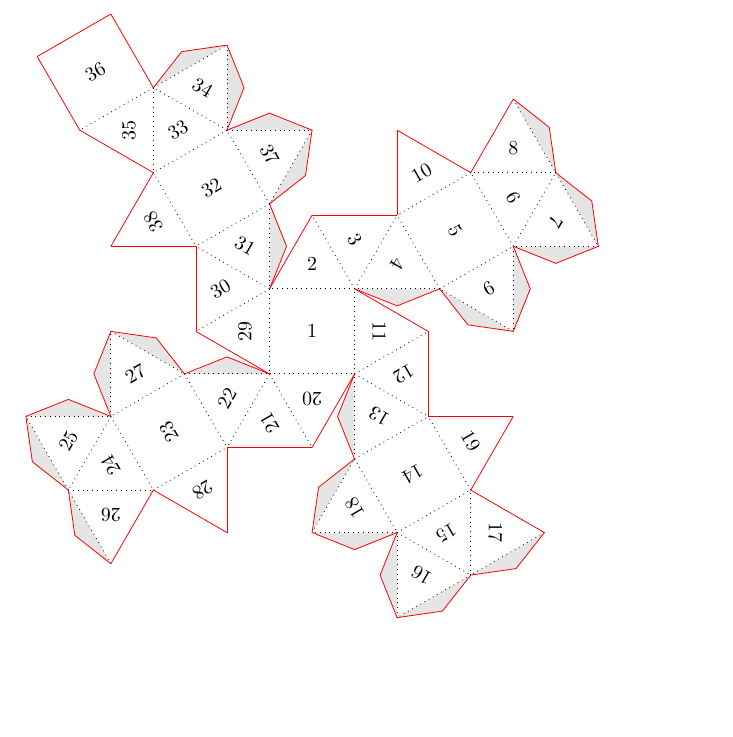
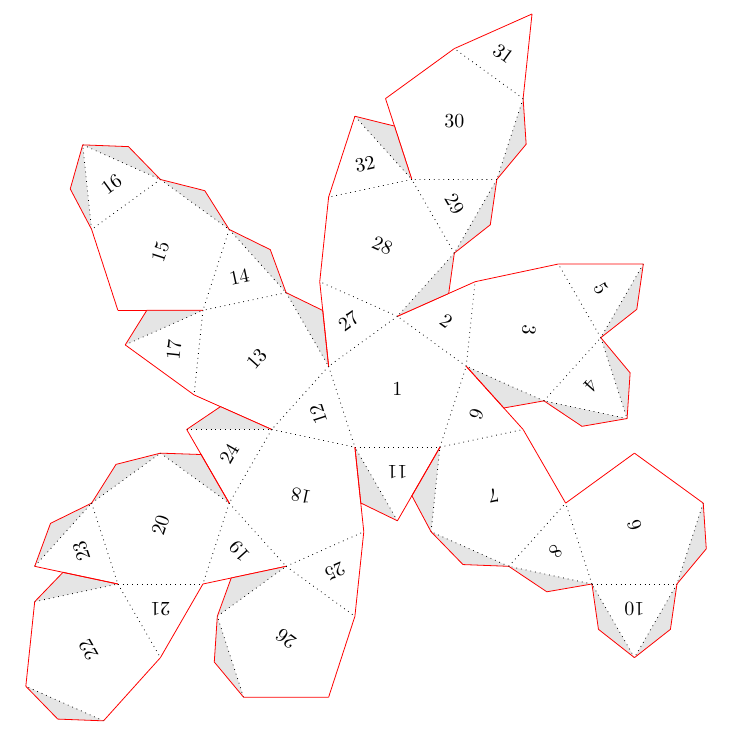
Before and after one commit to nvcleemp/tikz-folding, a LaTeX document (folding.tex): part of page 13 of 13 before the commit and part of page 14 of 14 after it, cut at the place of the change, the shorter picture padded with empty space. Compiled offline with pdfLaTeX.

Commit message:
Added example of icosidodecahedron

```diff
--- a/folding.tex
+++ b/folding.tex
@@ -66,4 +66,9 @@
 	\tikzfoldingsnubcube
 	[folding line length=15mm,numbered faces];
 \end{tikzpicture}
+\clearpage
+\begin{tikzpicture}[transform shape,every cut/.style=red,every fold/.style=dotted,every ear/.style={fill,gray!20}]
+	\tikzfoldingicosidodecahedron
+	[folding line length=15mm,numbered faces];
+\end{tikzpicture}
 \end{document}
```
